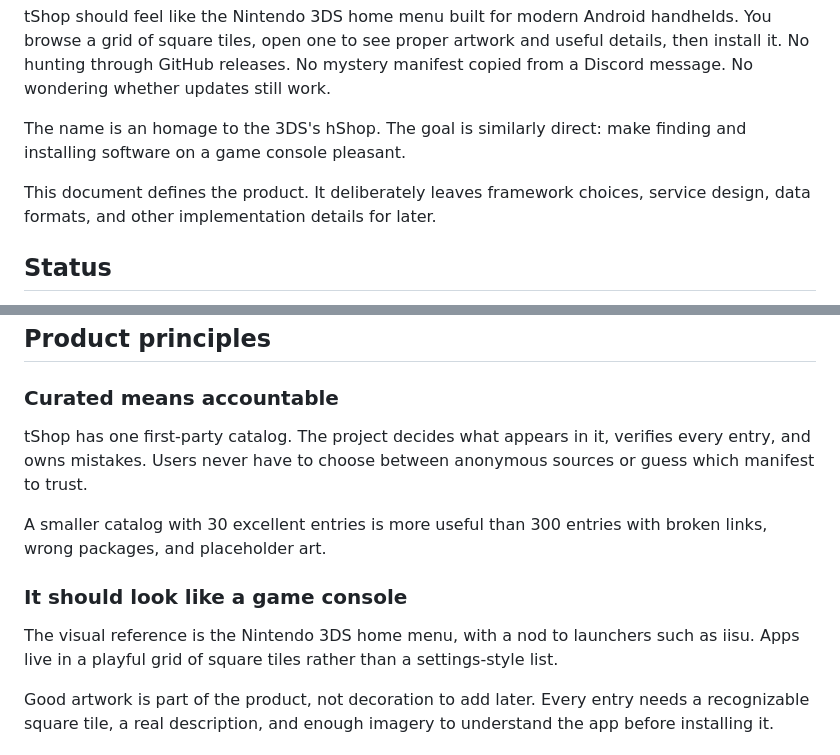
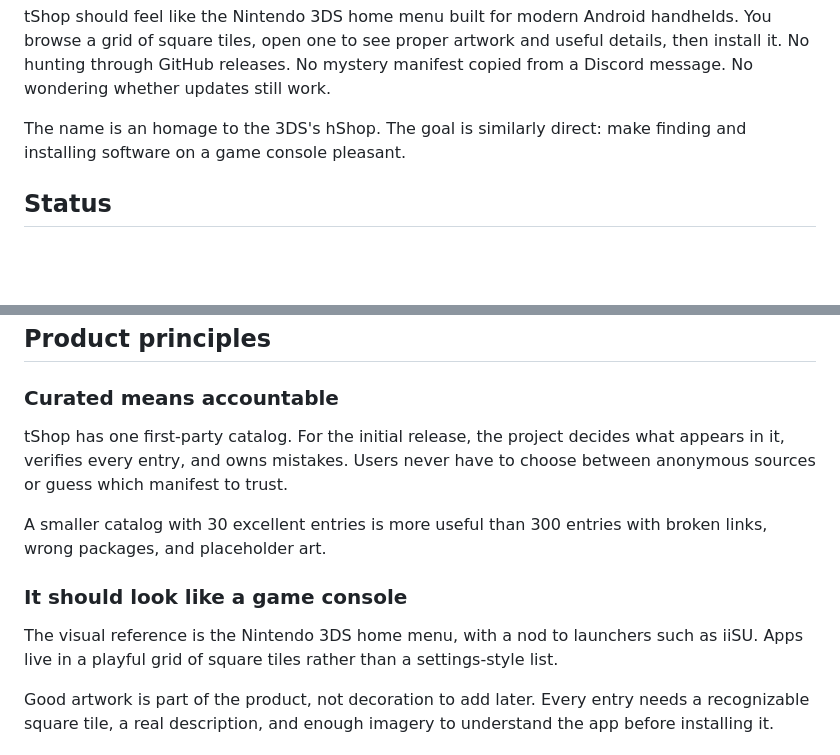
Before and after one commit to anaisbetts/tshop, a Markdown page: specs/PRD.md, 2 parts joined by grey strips. GitHub-like rendering; blank space fills up the shorter version.

Commit message:
Hand cleanup

```diff
--- a/specs/PRD.md
+++ b/specs/PRD.md
@@ -10,9 +10,6 @@ still work.
 
 The name is an homage to the 3DS's hShop. The goal is similarly direct: make
 finding and installing software on a game console pleasant.
-
-This document defines the product. It deliberately leaves framework choices,
-service design, data formats, and other implementation details for later.
 
 ## Status
 
@@ -57,9 +54,9 @@ touchless devices can follow once the handheld experience is solid.
 
 ### Curated means accountable
 
-tShop has one first-party catalog. The project decides what appears in it,
-verifies every entry, and owns mistakes. Users never have to choose
-between anonymous sources or guess which manifest to trust.
+tShop has one first-party catalog. For the initial release, the project decides
+what appears in it, verifies every entry, and owns mistakes. Users never have to
+choose between anonymous sources or guess which manifest to trust.
 
 A smaller catalog with 30 excellent entries is more useful than 300 entries
 with broken links, wrong packages, and placeholder art.
@@ -67,7 +64,7 @@ with broken links, wrong packages, and placeholder art.
 ### It should look like a game console
 
 The visual reference is the Nintendo 3DS home menu, with a nod to launchers
-such as iisu. Apps live in a playful grid of square tiles rather than a
+such as iiSU. Apps live in a playful grid of square tiles rather than a
 settings-style list.
 
 Good artwork is part of the product, not decoration to add later. Every entry
```
